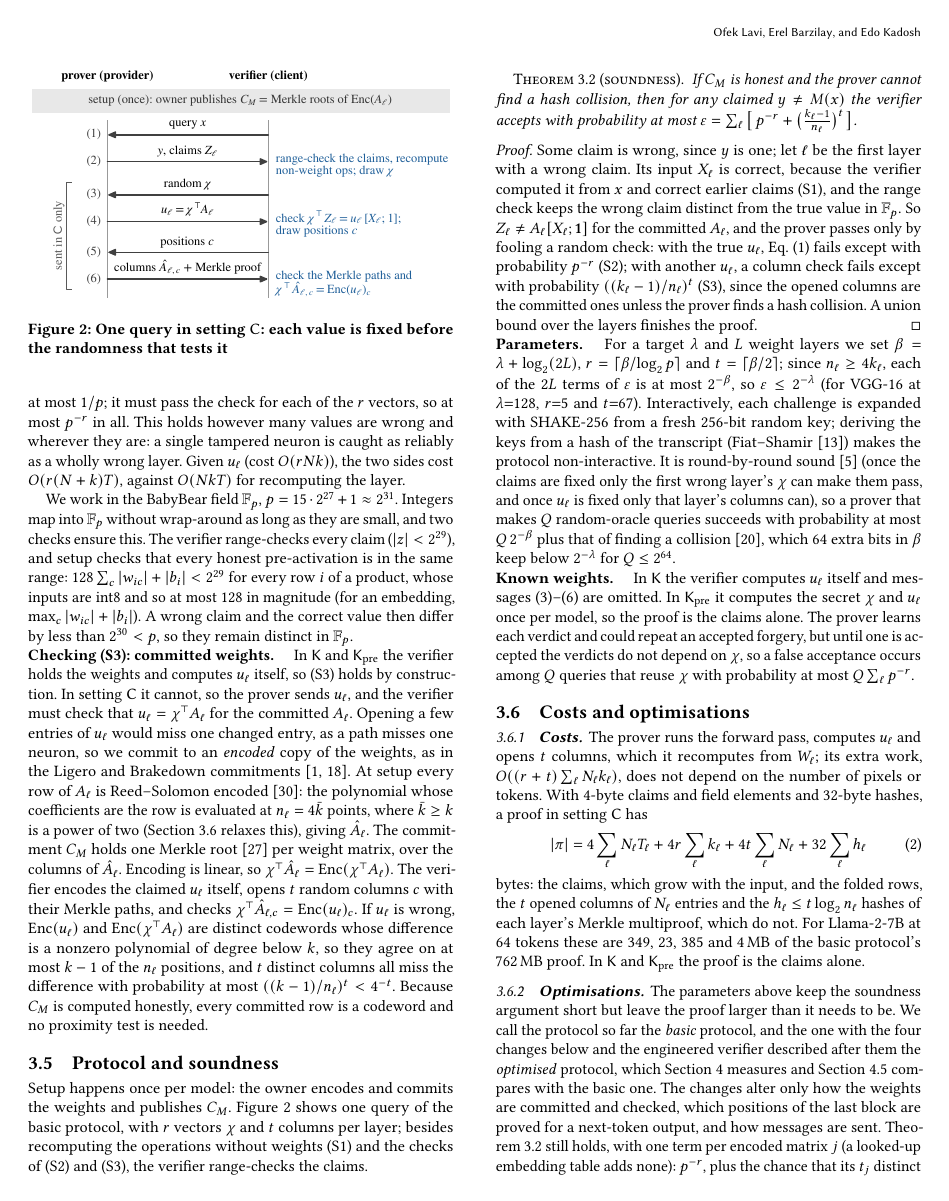
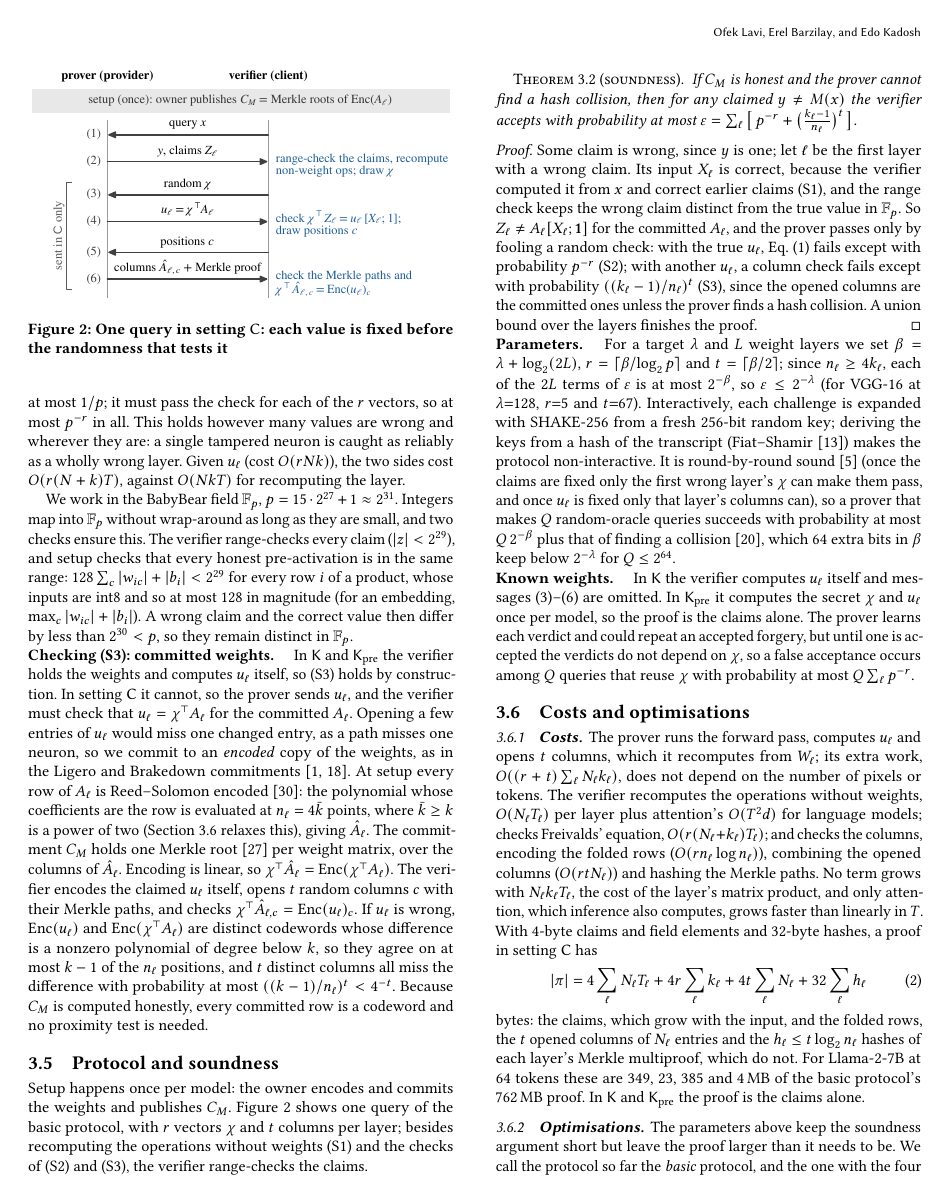
Before and after one commit to flikhamud45/amina-project, a LaTeX paper (report/main.tex): page 4 of 9. Compiled offline with pdfLaTeX.

Commit message:
paper: Sec. 3.6.1 states the verifier's cost next to the prover's
Recomputing the operations without weights (O(N T) per layer, plus attention's O(T^2 d)),
Freivalds' check (O(r(N+k)T)) and the column check (encoding the folded rows, combining
the opened columns, hashing the Merkle paths); no term grows with N k T, and only attention
grows faster than linearly in T. text_numbers: the Conclusion's attack-count anchor is
optional (Sec. 4.2 states the counts).

Co-Authored-By: Claude Opus 5.5 <noreply@anthropic.com>

```diff
--- a/report/main.tex
+++ b/report/main.tex
@@ -440,7 +440,12 @@ queries that reuse $\chi$ with probability at most $Q\sum_\ell p^{-r}$.
 
 \subsubsection{\textbf{Costs.}} The prover runs the forward pass, computes $u_\ell$ and opens $t$ columns, which it
 recomputes from $W_\ell$; its extra work, $O((r+t)\sum_\ell N_\ell k_\ell)$, does not depend on the
-number of pixels or tokens. With 4-byte claims and field elements and 32-byte hashes, a proof in
+number of pixels or tokens. The verifier recomputes the operations without weights, $O(N_\ell T_\ell)$ per layer plus
+attention's $O(T^2d)$ for language models; checks Freivalds' equation, $O(r(N_\ell+k_\ell)T_\ell)$;
+and checks the columns, encoding the folded rows ($O(rn_\ell\log n_\ell)$), combining the opened
+columns ($O(rtN_\ell)$) and hashing the Merkle paths. No term grows with $N_\ell k_\ell T_\ell$, the
+cost of the layer's matrix product, and only attention, which inference also computes, grows faster
+than linearly in $T$. With 4-byte claims and field elements and 32-byte hashes, a proof in
 setting $\sC$ has
 \begin{equation}
   |\pi| = 4\sum_\ell N_\ell T_\ell + 4r\sum_\ell k_\ell + 4t\sum_\ell N_\ell + 32\sum_\ell h_\ell
```
Also changed, not shown: code/experiments/5_comparison/text_numbers.py (+2 -1 lines).
